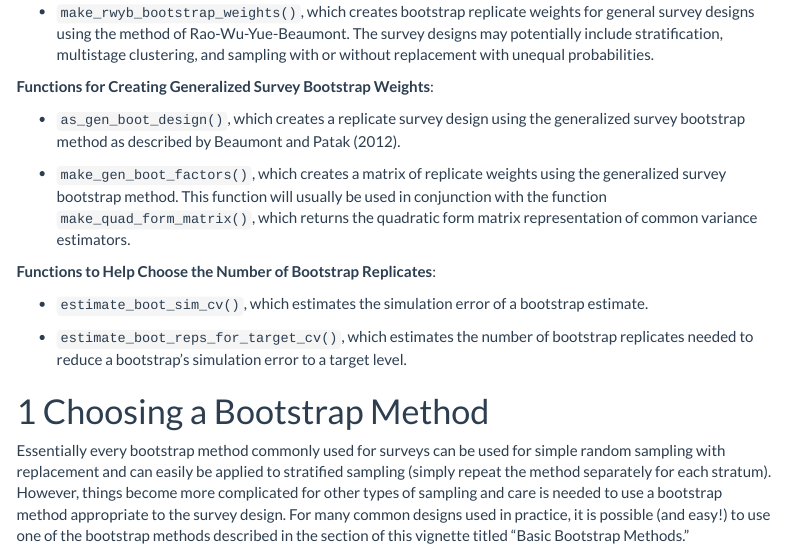
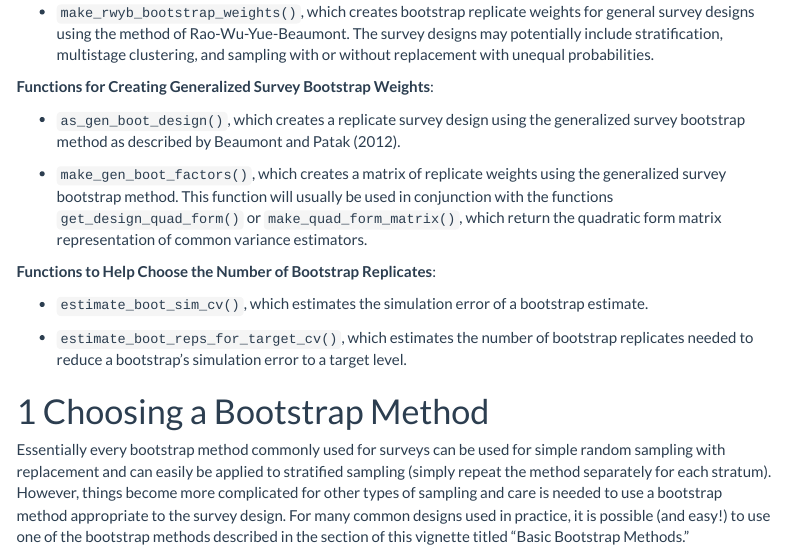
Before and after one commit to bschneidr/svrep, an R Markdown document (vignettes/bootstrap-replicates.Rmd): the page in a window 1100 px wide, from 260 px down before the commit and from 290 px down after it, so that both start at the same text. Rendered offline with R 4.5, knitr and Pandoc, with nearby package versions; some code elsewhere in the file could not run offline; menus at the side of the page are left out.

Commit message:
Minor updates to bootstrap vignette.

```diff
--- a/vignettes/bootstrap-replicates.Rmd
+++ b/vignettes/bootstrap-replicates.Rmd
@@ -45,7 +47,7 @@ This vignette provide guidance on when the bootstrap can be used for complex sur
 
 -   `as_gen_boot_design()`, which creates a replicate survey design using the generalized survey bootstrap method as described by @beaumont2012.
 
--   `make_gen_boot_factors()`, which creates a matrix of replicate weights using the generalized survey bootstrap method. This function will usually be used in conjunction with the function `make_quad_form_matrix()`, which returns the quadratic form matrix representation of common variance estimators.
+-   `make_gen_boot_factors()`, which creates a matrix of replicate weights using the generalized survey bootstrap method. This function will usually be used in conjunction with the functions `get_design_quad_form()` or `make_quad_form_matrix()`, which return the quadratic form matrix representation of common variance estimators.
 
 **Functions to Help Choose the Number of Bootstrap Replicates**:
 
```
Also changed, not shown: vignettes/bootstrap-replicates.Rmd (4 more changed lines).
